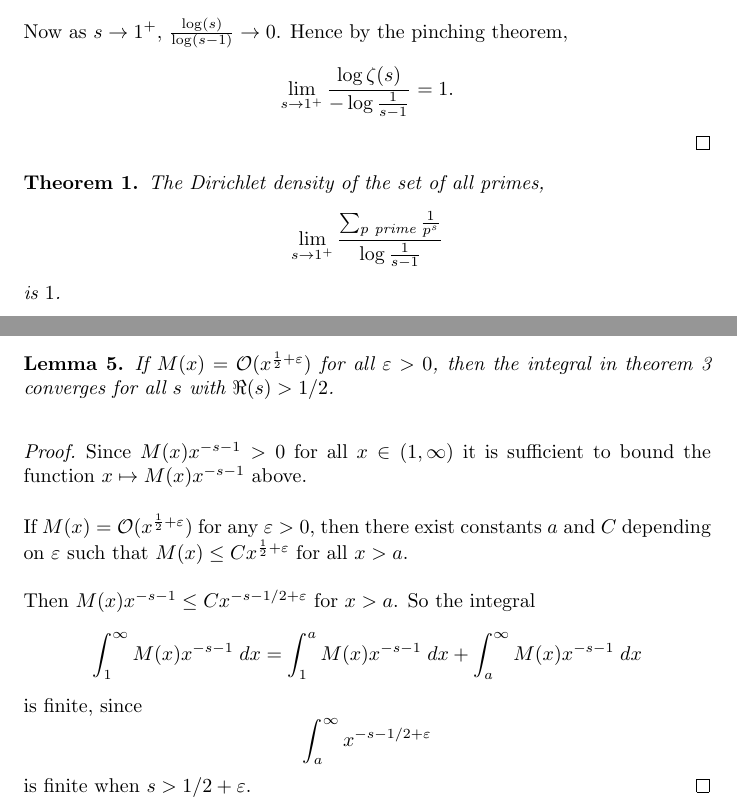
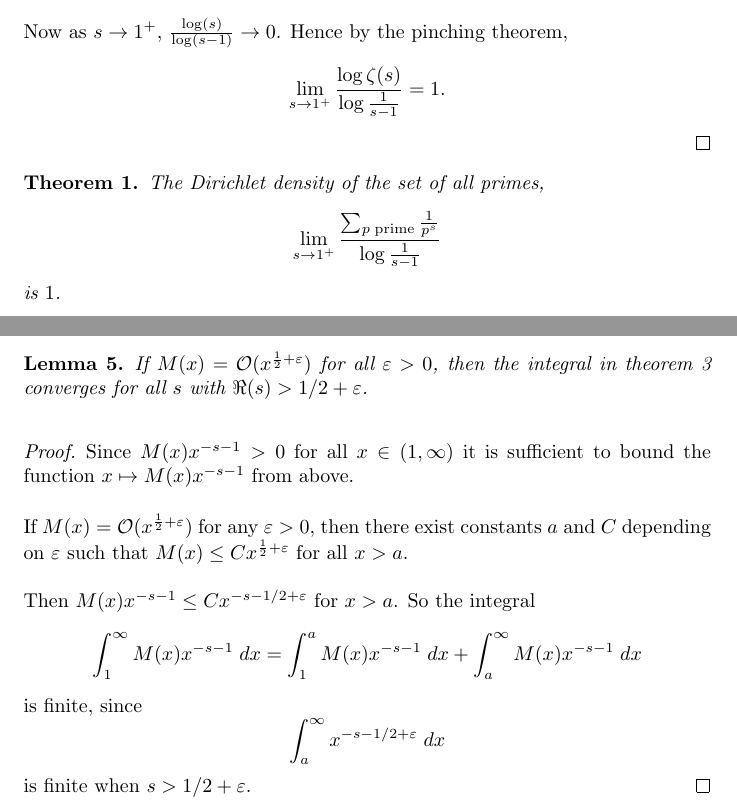
Before and after one commit to skityl/NumberTheory, a LaTeX document (ass5.tex): two parts of pages 3 and 5 of 6, joined at a grey line, cut so that both start at the same text. Compiled offline with pdfLaTeX.

Commit message:
Fixed ass5 bugs

```diff
--- a/ass5.tex
+++ b/ass5.tex
@@ -90,14 +90,14 @@
         Now as $s\rightarrow 1^+$, $\frac{\log(s)}{\log(s-1)}\rightarrow 0$.
         Hence by the pinching theorem,
         \begin{equation*}
-            \lim_{s\rightarrow 1^+} \frac{\log\zeta(s)}{-\log\frac{1}{s-1}} = 1.
+            \lim_{s\rightarrow 1^+} \frac{\log\zeta(s)}{\log\frac{1}{s-1}} = 1.
         \end{equation*}
     \end{proof}
 
     \begin{theorem}
         The Dirichlet density of the set of all primes,
         \begin{equation*}
-            \lim_{s\rightarrow 1^+} \frac{\sum_{{\pprime}} \frac{1}{p^s}}{\log\frac{1}{s-1}}
+            \lim_{s\rightarrow 1^+} \frac{\sum_{p\;\mathrm{prime}} \frac{1}{p^s}}{\log\frac{1}{s-1}}
         \end{equation*}
         is $1$.
     \end{theorem}
@@ -204,11 +204,11 @@ Define
 \end{proof}
 \begin{lemma}
     If $M(x) = \mathcal{O}(x^{\frac{1}{2}+\varepsilon})$ for all $\varepsilon > 0$, then
-    the integral in theorem \ref{zetaInt} converges for all $s$ with $\Re(s) > 1/2$.
+    the integral in theorem \ref{zetaInt} converges for all $s$ with $\Re(s) > 1/2+\varepsilon$.
 \end{lemma}
 \begin{proof}
     Since $M(x)x^{-s-1} > 0$ for all $x \in (1,\infty)$ it is sufficient to bound the
-    function $x\mapsto M(x)x^{-s-1}$ above.
+    function $x\mapsto M(x)x^{-s-1}$ from above.
 
     If $M(x) = \mathcal{O}(x^{\frac{1}{2}+\varepsilon})$ for any $\varepsilon > 0$,
     then there exist constants $a$ and $C$ depending on $\varepsilon$
@@ -220,7 +220,7 @@ Define
     \end{equation*}
     is finite, since
     \begin{equation*}
-        \int_{a}^\infty x^{-s-1/2+\varepsilon}
+        \int_{a}^\infty x^{-s-1/2+\varepsilon}\;dx
     \end{equation*}
     is finite when $s > 1/2+\varepsilon$.
 \end{proof}
```
